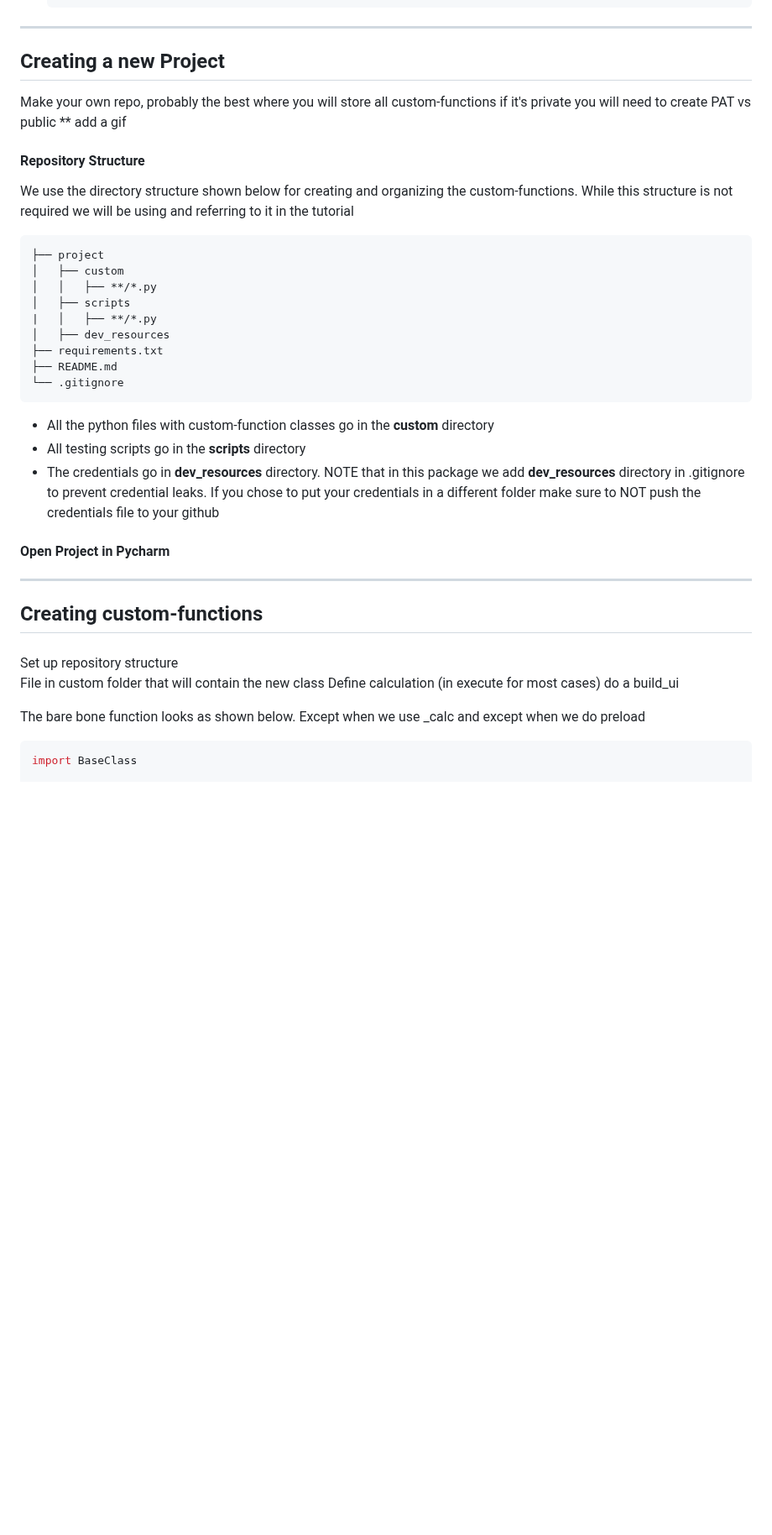
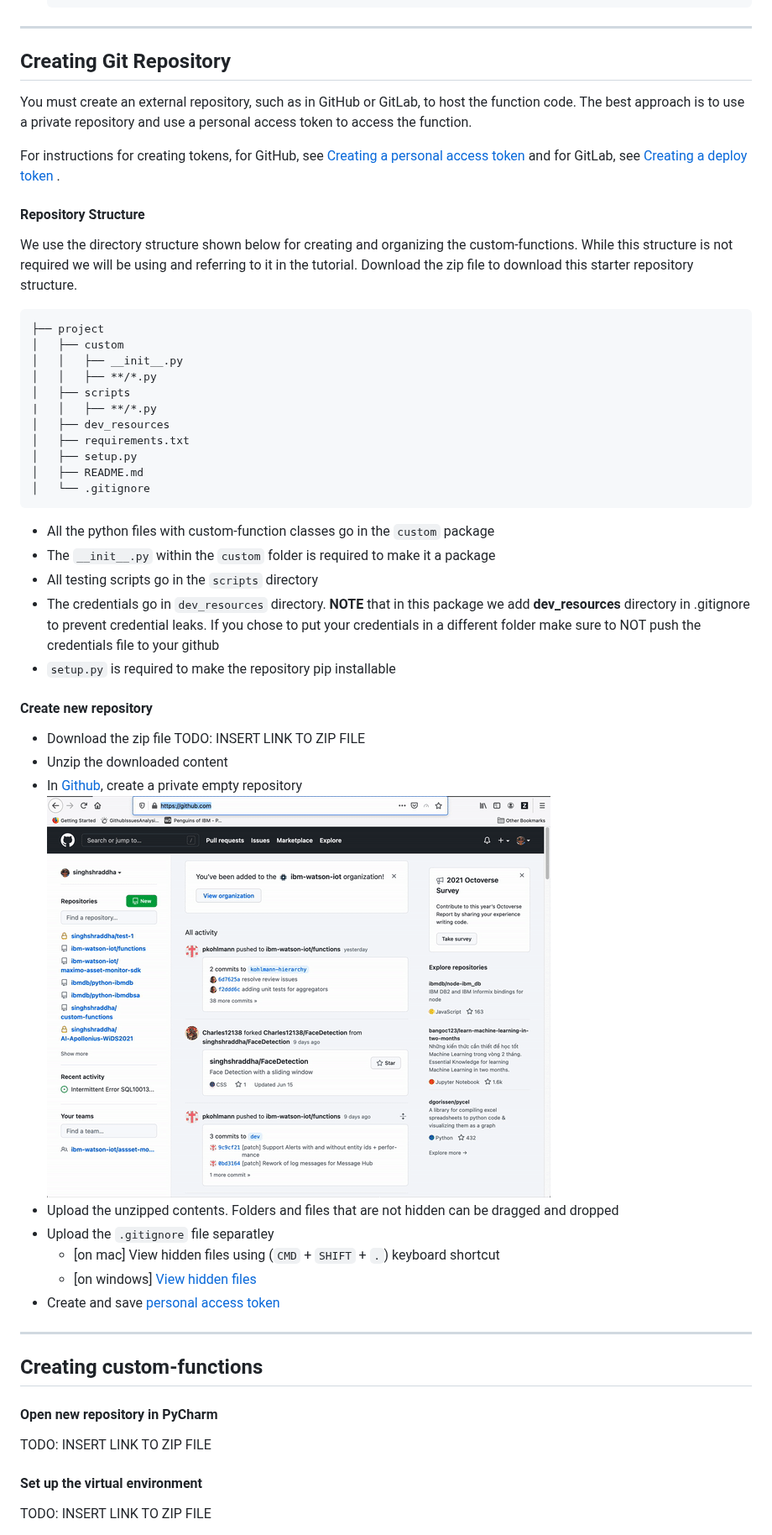
Before and after one commit to ibm-watson-iot/functions, a Markdown page: README.md, the part around one of its changes. Shown at 84% size. Rendered like a GitHub page; pictures changed too: readme-images/create_empty_repo.gif (added); blank space fills up the shorter version.

Commit message:
readme upto unregistering functions

````diff
--- a/README.md
+++ b/README.md
@@ -597,48 +615,64 @@ output
 
 -----------
 
-## Creating a new Project
+## Creating Git Repository
 
-Make your own repo, probably the best where you will store all custom-functions
-if it's private  you will need to create PAT vs
-public
-** add a gif
+You must create an external repository, such as in GitHub or GitLab, to host the function code. The best approach is
+to use a private repository and use a personal access token to access the function.
+
+For instructions for creating tokens, for GitHub, see
+[Creating a personal access token](https://docs.github.com/en/github/authenticating-to-github/keeping-your-account-and-data-secure/creating-a-personal-access-token)
+and for GitLab, see
+[Creating a deploy token](https://docs.gitlab.com/ee/user/project/deploy_tokens/)
+.
+<br>
 
 #### Repository Structure
 
 We use the directory structure shown below for creating and organizing the custom-functions. While this structure is
- not required we will be using and referring to it in the tutorial
+ not required we will be using and referring to it in the tutorial. Download the zip file to download this
+starter repository structure.
 
 ```bash
 ├── project
 │   ├── custom
+│   │   ├── __init__.py
 │   │   ├── **/*.py
 │   ├── scripts
 |   │   ├── **/*.py
 │   ├── dev_resources
-├── requirements.txt
-├── README.md
-└── .gitignore
+│   ├── requirements.txt
+│   ├── setup.py
+│   ├── README.md
+│   └── .gitignore
 ```
 
-- All the python files with custom-function classes go in the **custom** directory
-- All testing scripts go in the **scripts** directory
-- The credentials go in **dev_resources** directory. NOTE that in this package we add **dev_resources**
+- All the python files with custom-function classes go in the `custom` package
+- The `__init__.py` within the `custom` folder is required to make it a package
+- All testing scripts go in the `scripts` directory
+- The credentials go in `dev_resources` directory. **NOTE** that in this package we add **dev_resources**
   directory in .gitignore to prevent credential leaks. If you chose to put your credentials in a
   different folder make sure to NOT push the credentials file to your github
+- `setup.py` is required to make the repository pip installable
 
-#### Open Project in Pycharm
+#### Create new repository
+- Download the zip file TODO: INSERT LINK TO ZIP FILE [](./empty-project)
+- Unzip the downloaded content
+- In [Github](https://github.com/), create a private empty repository <br>
+![create-empty-repo](./readme-images/create_empty_repo.gif)
+- Upload the unzipped contents. Folders and files that are not hidden can be dragged and dropped
+- Upload the `.gitignore` file separatley
+    - [on mac] View hidden files using (`CMD` + `SHIFT` + `.`) keyboard shortcut
+    - [on windows] [View hidden files](https://support.microsoft.com/en-us/windows/view-hidden-files-and-folders-in-windows-10-97fbc472-c603-9d90-91d0-1166d1d9f4b5)
+- Create and save [personal access token](https://docs.github.com/en/github/authenticating-to-github/keeping-your-account-and-data-secure/creating-a-personal-access-token)
+
 
 -----------
 ## Creating custom-functions
 
-####
-Set up repository structure
-File in custom folder that will contain the new class
-Define calculation (in execute for most cases)
-do a build_ui
+#### Open new repository in PyCharm
+TODO: INSERT LINK TO ZIP FILE [](./empty-project)
 
-The bare bone function looks as shown below. Except when we use _calc and except when we do preload
-```python
-import BaseClass
+#### Set up the virtual environment
+TODO: INSERT LINK TO ZIP FILE [](./empty-project)
 
````
Also changed, not shown: other parts of README.md (+117 -66 lines), 12 other files.
